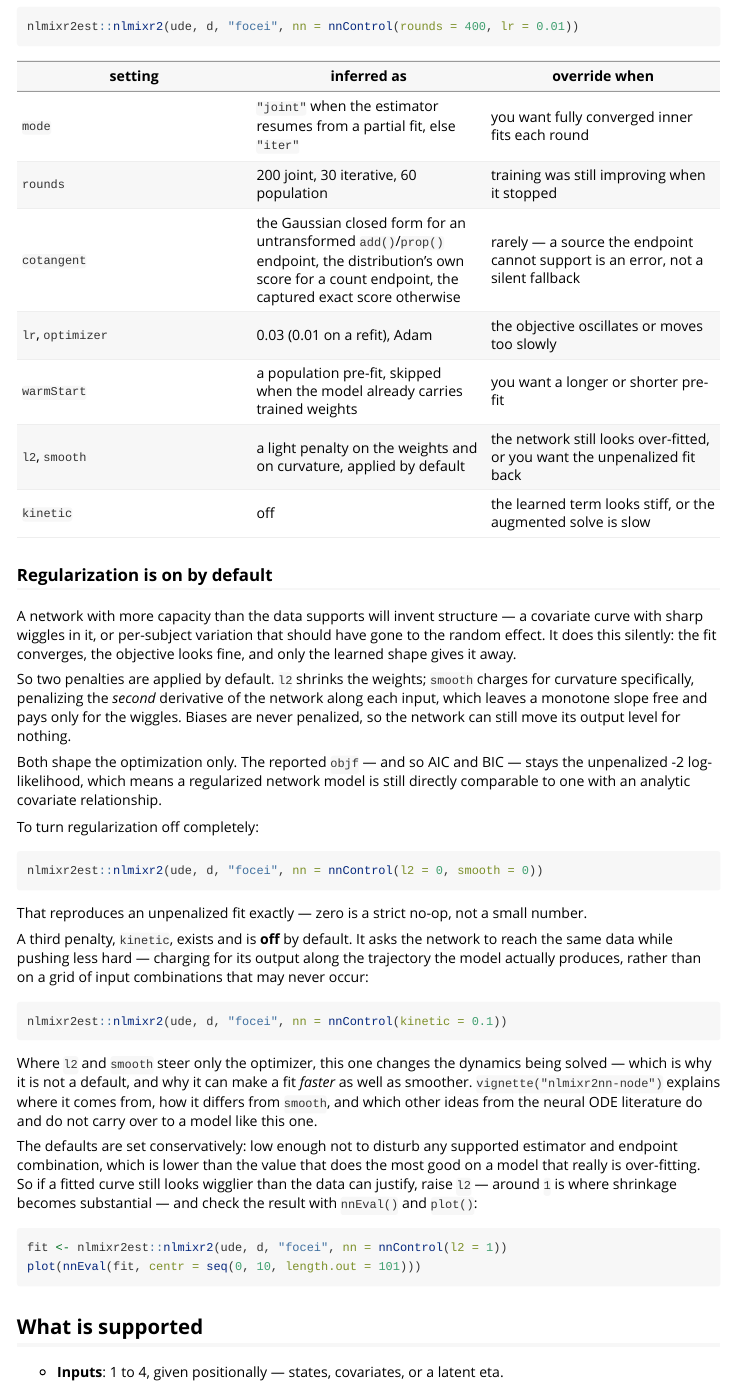
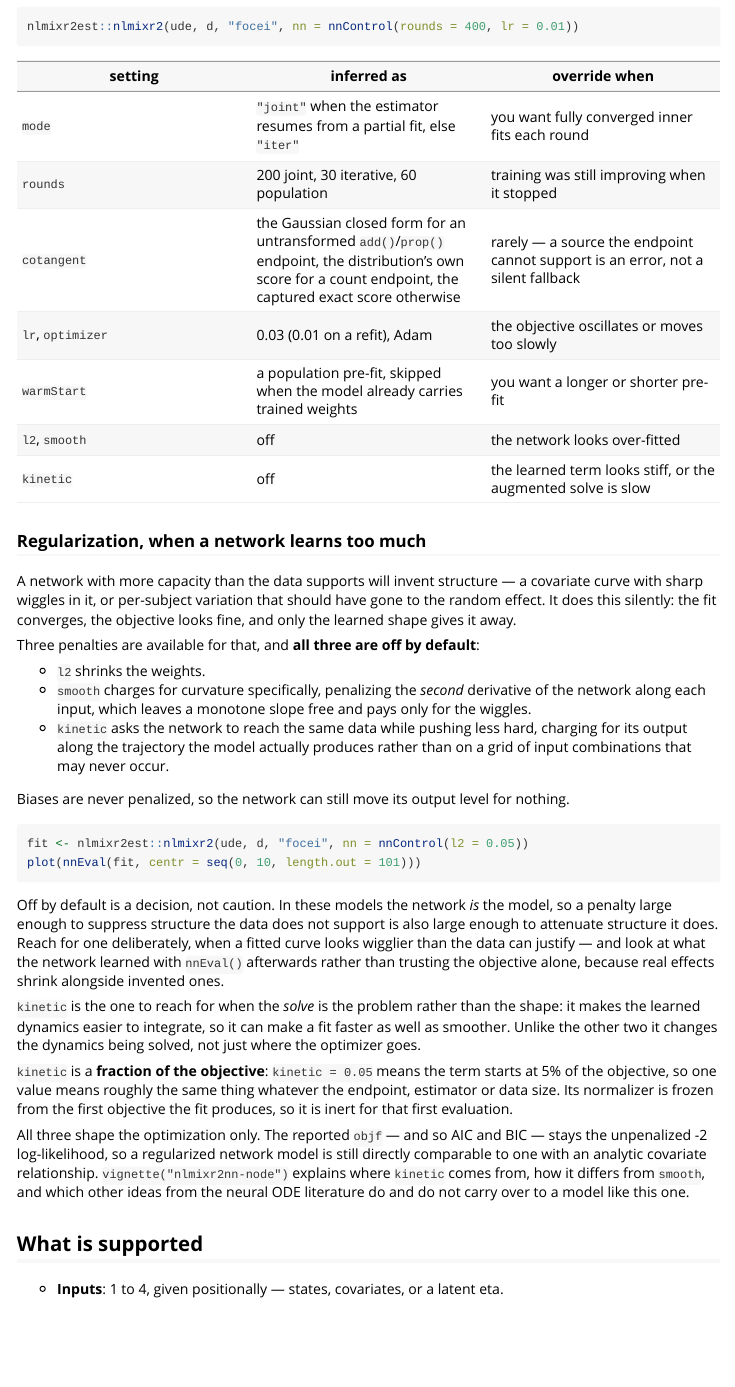
Before and after one commit to nlmixr2/nlmixr2nn, an R Markdown document (vignettes/nlmixr2nn.Rmd): the page in a window 1100 px wide, from 3590 px down. Rendered offline with R 4.5, knitr and Pandoc, with nearby package versions.

Commit message:
feat: make kinetic a fraction of the objective, and turn every penalty off
`kinetic` was an absolute lambda, which cannot mean one thing across models --
-2LL scales with the number of observations and jumps between endpoint types.
It is now a fraction: `kinetic = 0.05` charges 5% of the objective per unit of
mean(f^2), with the normalizer frozen once from the first objective a fit
produces, so one fit has one meaning for it throughout.  The term contributes
exactly 0 until then, because a penalty applied at an unknown relative scale is
what normalizing exists to prevent.

The normalizer deliberately does NOT divide by the term's own value at the
starting weights, which is the obvious way to make "starts at 5% of the
objective" literally true.  That reference is degenerate here: `init = "ude"`
starts the network near the zero function on purpose, so at w0 on a 2x3 tanh
net,

  sum(w^2)  = 1.6e+00     <- l2's reference: healthy
  mean(f^2) = 8.8e-05     <- kinetic's: 4 orders down
  sum(C^2)  = 3.9e-09     <- curvature's: 9 orders down

Dividing by 8.8e-05 makes the normalizer ~1e4 too large, and the term then
dominates the moment the network's output reaches its real size.  Measured
end-to-end: kinetic = 0.05 gave a penalty of 566 against an objective of 76 and
drove the fit well past unpenalized.  Normalizing only the objective side gives
81 against 117 on the same fit, and reduces the network's output energy over the
input range (1.328 -> 1.267), which is the thing the penalty is actually for.

Any term measuring the network's OUTPUT rather than its WEIGHTS has this
problem, and curvature has it two orders worse than kinetic does.  Recorded in
the header of R/nnPenalty.R next to the numbers, and pinned by a regression test
that freezes at a ude-like network and evaluates at a full-sized one.

Also turns l2 and smooth off by default, alongside kinetic.  In these models the
network IS the model, so a penalty large enough to suppress structure the data
does not support is also large enough to attenuate structure it does; a default
that quietly shrinks a real learned effect is worse than one that asks for a
decision.  Both vignettes say so now, and the schedule test asserts all three
default to 0 rather than asserting two of them do not.

.nnAddPenNet() now takes the whole `pen` instead of loose lambdas, so the shared
normalizer is in scope at the one call site that needs it.

````diff
--- a/vignettes/nlmixr2nn.Rmd
+++ b/vignettes/nlmixr2nn.Rmd
@@ -236,61 +236,57 @@ nlmixr2est::nlmixr2(ude, d, "focei", nn = nnControl(rounds = 400, lr = 0.01))
 | `cotangent` | the Gaussian closed form for an untransformed `add()`/`prop()` endpoint, the distribution's own score for a count endpoint, the captured exact score otherwise | rarely — a source the endpoint cannot support is an error, not a silent fallback |
 | `lr`, `optimizer` | 0.03 (0.01 on a refit), Adam | the objective oscillates or moves too slowly |
 | `warmStart` | a population pre-fit, skipped when the model already carries trained weights | you want a longer or shorter pre-fit |
-| `l2`, `smooth` | a light penalty on the weights and on curvature, applied by default | the network still looks over-fitted, or you want the unpenalized fit back |
+| `l2`, `smooth` | off | the network looks over-fitted |
 | `kinetic` | off | the learned term looks stiff, or the augmented solve is slow |
 
-### Regularization is on by default
+### Regularization, when a network learns too much
 
 A network with more capacity than the data supports will invent structure — a
 covariate curve with sharp wiggles in it, or per-subject variation that should
 have gone to the random effect. It does this silently: the fit converges, the
 objective looks fine, and only the learned shape gives it away.
 
-So two penalties are applied by default. `l2` shrinks the weights; `smooth`
-charges for curvature specifically, penalizing the *second* derivative of the
-network along each input, which leaves a monotone slope free and pays only for
-the wiggles. Biases are never penalized, so the network can still move its output
-level for nothing.
+Three penalties are available for that, and **all three are off by default**:
 
-Both shape the optimization only. The reported `objf` — and so AIC and BIC — stays
-the unpenalized -2 log-likelihood, which means a regularized network model is
-still directly comparable to one with an analytic covariate relationship.
+- `l2` shrinks the weights.
+- `smooth` charges for curvature specifically, penalizing the *second*
+  derivative of the network along each input, which leaves a monotone slope free
+  and pays only for the wiggles.
+- `kinetic` asks the network to reach the same data while pushing less hard,
+  charging for its output along the trajectory the model actually produces
+  rather than on a grid of input combinations that may never occur.
 
-To turn regularization off completely:
+Biases are never penalized, so the network can still move its output level for
+nothing.
 
 ```{r, eval = FALSE}
-nlmixr2est::nlmixr2(ude, d, "focei", nn = nnControl(l2 = 0, smooth = 0))
+fit <- nlmixr2est::nlmixr2(ude, d, "focei", nn = nnControl(l2 = 0.05))
+plot(nnEval(fit, centr = seq(0, 10, length.out = 101)))
 ```
 
-That reproduces an unpenalized fit exactly — zero is a strict no-op, not a small
-number.
+Off by default is a decision, not caution. In these models the network *is* the
+model, so a penalty large enough to suppress structure the data does not support
+is also large enough to attenuate structure it does. Reach for one deliberately,
+when a fitted curve looks wigglier than the data can justify — and look at what
+the network learned with `nnEval()` afterwards rather than trusting the objective
+alone, because real effects shrink alongside invented ones.
 
-A third penalty, `kinetic`, exists and is **off** by default. It asks the network
-to reach the same data while pushing less hard — charging for its output along
-the trajectory the model actually produces, rather than on a grid of input
-combinations that may never occur:
+`kinetic` is the one to reach for when the *solve* is the problem rather than the
+shape: it makes the learned dynamics easier to integrate, so it can make a fit
+faster as well as smoother. Unlike the other two it changes the dynamics being
+solved, not just where the optimizer goes.
 
-```{r, eval = FALSE}
-nlmixr2est::nlmixr2(ude, d, "focei", nn = nnControl(kinetic = 0.1))
-```
+`kinetic` is a **fraction of the objective**: `kinetic = 0.05` means the term
+starts at 5% of the objective, so one value means roughly the same thing whatever
+the endpoint, estimator or data size. Its normalizer is frozen from the first
+objective the fit produces, so it is inert for that first evaluation.
 
-Where `l2` and `smooth` steer only the optimizer, this one changes the dynamics
-being solved — which is why it is not a default, and why it can make a fit
-*faster* as well as smoother. `vignette("nlmixr2nn-node")` explains where it
-comes from, how it differs from `smooth`, and which other ideas from the neural
-ODE literature do and do not carry over to a model like this one.
-
-The defaults are set conservatively: low enough not to disturb any supported
-estimator and endpoint combination, which is lower than the value that does the
-most good on a model that really is over-fitting. So if a fitted curve still
-looks wigglier than the data can justify, raise `l2` — around `1` is where
-shrinkage becomes substantial — and check the result with `nnEval()` and
-`plot()`:
-
-```{r, eval = FALSE}
-fit <- nlmixr2est::nlmixr2(ude, d, "focei", nn = nnControl(l2 = 1))
-plot(nnEval(fit, centr = seq(0, 10, length.out = 101)))
-```
+All three shape the optimization only. The reported `objf` — and so AIC and BIC —
+stays the unpenalized -2 log-likelihood, so a regularized network model is still
+directly comparable to one with an analytic covariate relationship.
+`vignette("nlmixr2nn-node")` explains where `kinetic` comes from, how it differs
+from `smooth`, and which other ideas from the neural ODE literature do and do not
+carry over to a model like this one.
 
 ## What is supported
 
````
Also changed, not shown: R/nnControl.R (+20 -12 lines), R/nnEst.R (+4 -2 lines), R/nnPenalty.R (+114 -26 lines), R/nnPopFit.R (+5 -0 lines), R/nnSchedule.R (+11 -7 lines), R/nnWeightStep.R (+1 -2 lines), vignettes/nlmixr2nn-node.Rmd (+19 -7 lines), 2 other files.
